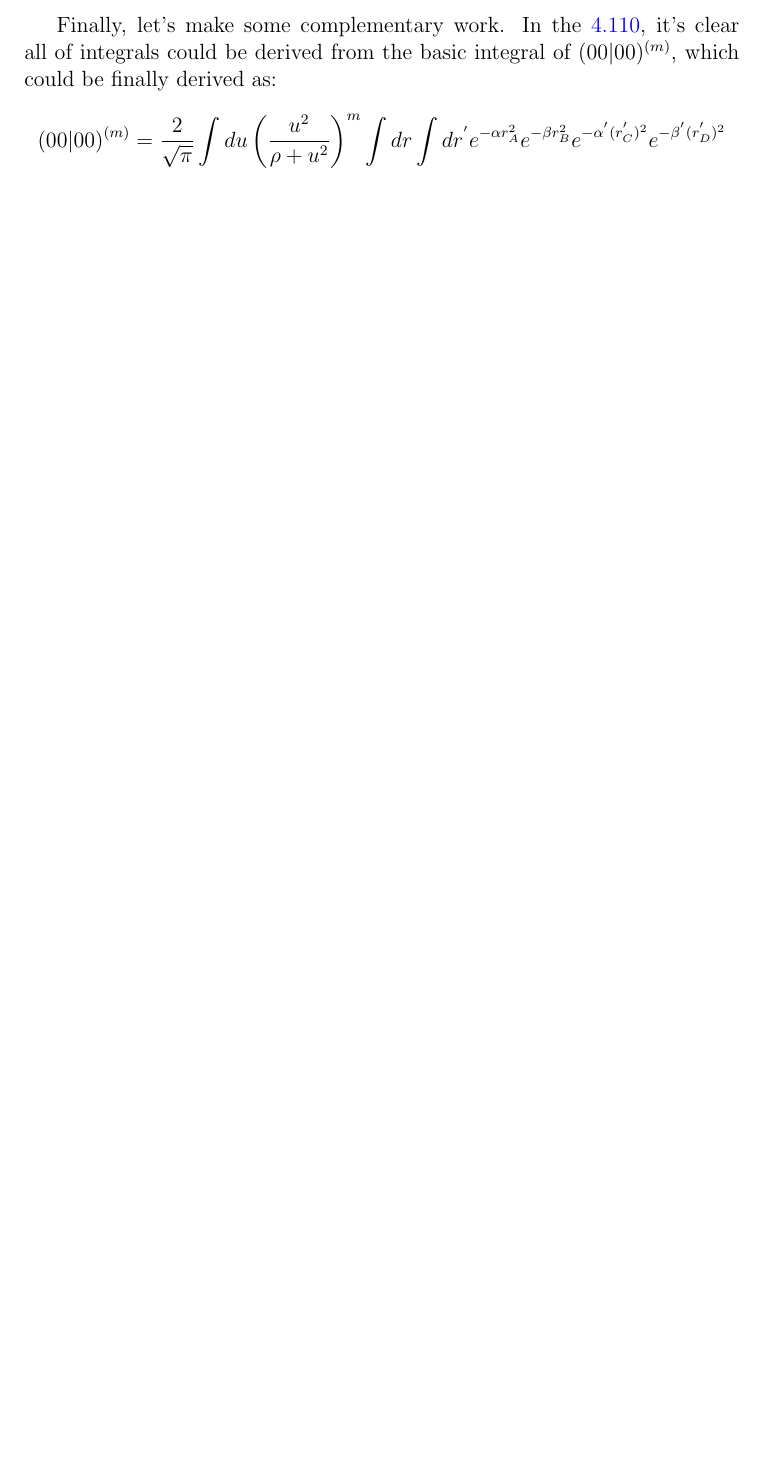
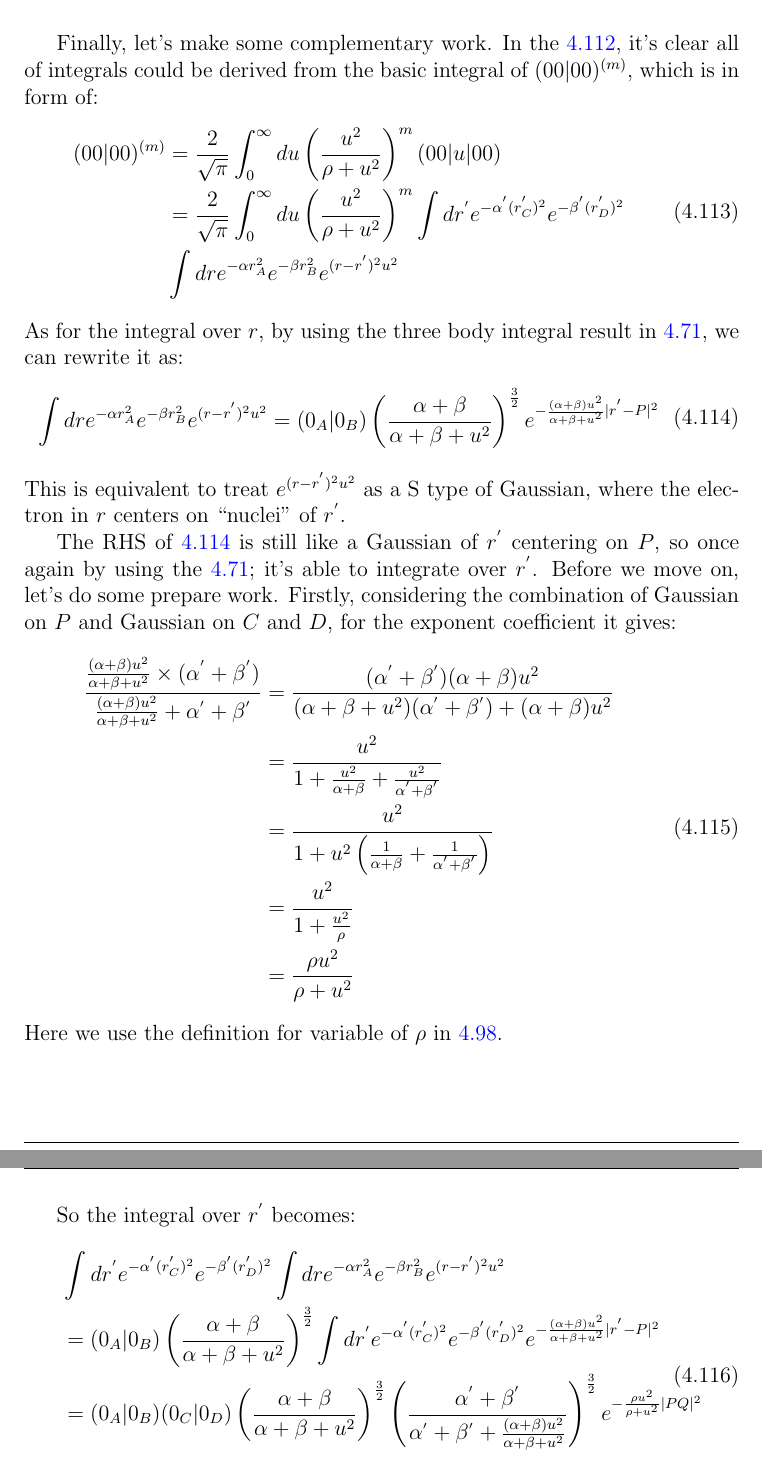
Before and after one commit to murfreesboro/fenglai-note, a LaTeX thesis (note.tex, which reads algorithm/technic/integral/os.tex): part of page 120 of 144 before the commit and two parts of pages 121 and 122 of 147 after it, the two joined at a grey line, cut so that both start at the same text, the shorter picture padded with empty space. Compiled offline with pdfLaTeX.

Commit message:
add in bottom integral derivation for ERI

```diff
--- a/algorithm/technic/integral/os.tex
+++ b/algorithm/technic/integral/os.tex
@@ -892,11 +922,65 @@ for deriving the ERI in the OS framework.
 
 Finally, let's make some complementary work. In the \ref{OS_ERI_result},
 it's clear all of integrals could be derived from the basic integral of
-$(00|00)^{(m)}$, which could be finally derived as:
-\begin{equation}
- \begin{split}
- (00|00)^{(m)} &=\frac{2}{\sqrt{\pi}} \int du \left( \frac{u^{2}}
+$(00|00)^{(m)}$, which is in form of:
+\begin{equation}
+ \begin{split}
+ (00|00)^{(m)} &= \frac{2}{\sqrt{\pi}} \int_{0}^{\infty} du \left( \frac{u^{2}}
+{\rho+u^{2}}\right)^{m} (00|u|00) \\
+&=\frac{2}{\sqrt{\pi}} \int_{0}^{\infty} du \left( \frac{u^{2}}
 {\rho+u^{2}}\right)^{m}
-\int dr \int dr^{'} e^{-\alpha r_{A}^{2}} e^{-\beta r_{B}^{2}}
-e^{-\alpha^{'} (r^{'}_{C})^{2}}e^{-\beta^{'} (r^{'}_{D})^{2}} \\
-&= 2\left( \frac{\rho}{\pi}\right)^{\frac{1}{2}}(0_{A}|0_{B})
+\int dr^{'}  e^{-\alpha^{'} (r^{'}_{C})^{2}}e^{-\beta^{'} (r^{'}_{D})^{2}} \\
+&\int dr  e^{-\alpha r_{A}^{2}} e^{-\beta r_{B}^{2}} e^{(r-r^{'})^{2}u^{2}} \\
+\end{split}
+\end{equation}
+As for the integral over $r$, by using the three body integral result in
+\ref{OS_bottom_three_overlap_int_2}, we can rewrite it as:
+\begin{equation}
+ \begin{split}
+  \int dr  e^{-\alpha r_{A}^{2}} e^{-\beta r_{B}^{2}} e^{(r-r^{'})^{2}u^{2}} &=
+  (0_{A}|0_{B})\left( \frac{\alpha+\beta}{\alpha+\beta+u^{2}}\right)^{\frac{3}{2}}
+e^{-\frac{(\alpha+\beta)u^{2}}{\alpha+\beta+u^{2}}|r^{'}-P|^{2}}
+ \end{split}
+ \label{OS_ERI_eq:30}
+\end{equation}
+This is equivalent to treat $e^{(r-r^{'})^{2}u^{2}}$ as a S type of Gaussian, where
+the electron in $r$ centers on ``nuclei'' of $r^{'}$.
+
+The RHS of \ref{OS_ERI_eq:30} is still like a Gaussian of $r^{'}$ centering
+on $P$, so once again by using the \ref{OS_bottom_three_overlap_int_2};
+it's able to integrate over $r^{'}$. Before we move on, let's do some prepare
+work. Firstly, considering the combination of Gaussian on $P$ and Gaussian
+on $C$ and $D$, for the exponent coefficient it gives:
+\begin{equation}
+ \begin{split}
+  \frac{\frac{(\alpha+\beta)u^{2}}{\alpha+\beta+u^{2}}\times
+  (\alpha^{'}+\beta^{'})}{\frac{(\alpha+\beta)u^{2}}{\alpha+\beta+u^{2}}
+  +\alpha^{'}+\beta^{'}}
+  &= \frac{(\alpha^{'}+\beta^{'})(\alpha+\beta)u^{2}}
+  {(\alpha+\beta+u^{2})(\alpha^{'}+\beta^{'})+(\alpha+\beta)u^{2}} \\
+  &= \frac{u^{2}}{1+\frac{u^{2}}{\alpha+\beta}+\frac{u^{2}}{\alpha^{'}+\beta^{'}}} \\
+  &= \frac{u^{2}}{1+u^{2}\left( \frac{1}{\alpha+\beta}+\frac{1}{\alpha^{'}+\beta^{'}}
+  \right) } \\
+  &= \frac{u^{2}}{1+\frac{u^{2}}{\rho}} \\
+  &= \frac{\rho u^{2}}{\rho+ u^{2}}
+ \end{split}
+ \label{OS_ERI_eq:31}
+ \end{equation}
+ Here we use the definition for variable of $\rho$ in \ref{OS_ERI_eq:17}.
+
+ So the integral over $r^{'}$ becomes:
+\begin{equation}
+ \begin{split}
+   &\int dr^{'}  e^{-\alpha^{'} (r^{'}_{C})^{2}}e^{-\beta^{'} (r^{'}_{D})^{2}}
+   \int dr  e^{-\alpha r_{A}^{2}} e^{-\beta r_{B}^{2}} e^{(r-r^{'})^{2}u^{2}} \\
+&= (0_{A}|0_{B})\left( \frac{\alpha+\beta}{\alpha+\beta+u^{2}}\right)^{\frac{3}{2}}
+  \int dr^{'}  e^{-\alpha^{'} (r^{'}_{C})^{2}}e^{-\beta^{'} (r^{'}_{D})^{2}}
+   e^{-\frac{(\alpha+\beta)u^{2}}{\alpha+\beta+u^{2}}|r^{'}-P|^{2}} \\
+&= (0_{A}|0_{B})(0_{C}|0_{D})
+\left( \frac{\alpha+\beta}{\alpha+\beta+u^{2}}\right)^{\frac{3}{2}}
+\left( \frac{\alpha^{'}+\beta^{'}}{\alpha^{'}+\beta^{'}+
+\frac{(\alpha+\beta)u^{2}}{\alpha+\beta+u^{2}}}\right)^{\frac{3}{2}}
+e^{-\frac{\rho u^{2}}{\rho+ u^{2}}|PQ|^{2}}
+\end{split}
+\label{OS_ERI_eq:32}
+\end{equation}
```
Also changed, not shown: algorithm/technic/integral/os.tex (65 more changed lines).
